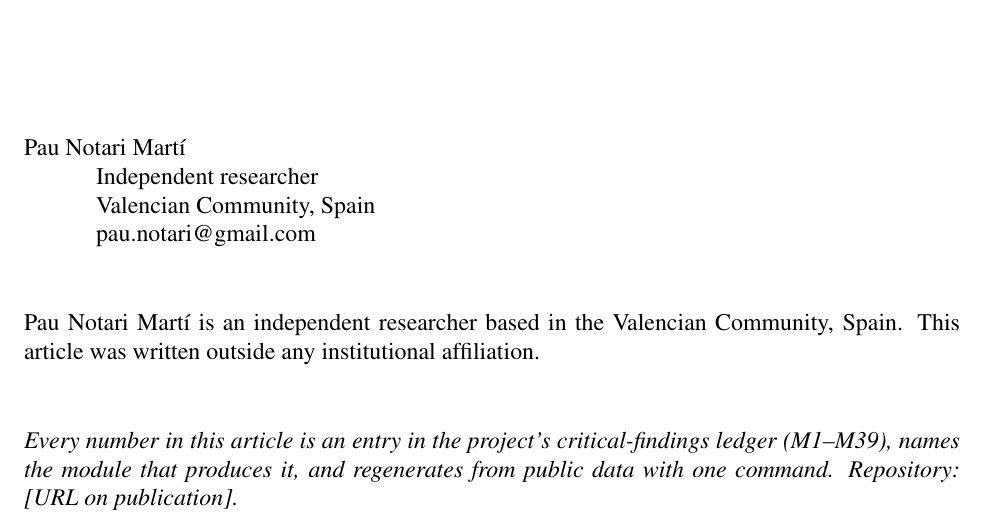
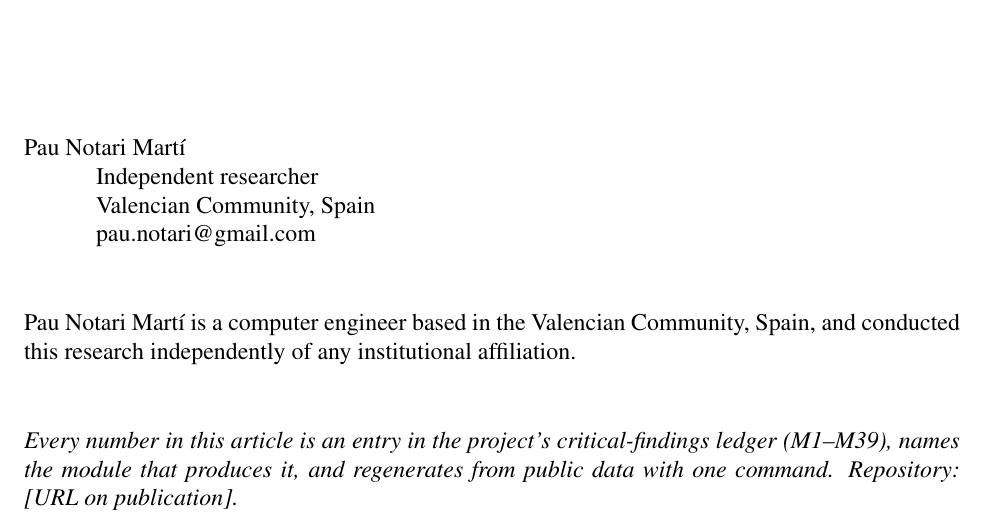
Before and after one commit to paunotari/portfolio-lab, a LaTeX document (paper/tex/paper.tex): part of page 1 of 23, cut so that both start at the same text. Compiled offline with pdfLaTeX.

Commit message:
paper: name the author's profession in the bio line
Now: "Pau Notari Marti is a computer engineer based in the Valencian Community,
Spain, and conducted this research independently of any institutional
affiliation."

One sentence, which is what PMR asks for, and it does more than establish
credentials. The paper's credibility rests on a reproducible pipeline, a
findings ledger and 75 tests rather than on an institution's name, so a computer
engineer having built it is coherent with the methodology rather than incidental
to it. Lowercase 'computer engineer' per CMS, since it is a profession and not a
title.

Co-Authored-By: Claude Opus 5 <noreply@anthropic.com>

```diff
--- a/paper/tex/paper.tex
+++ b/paper/tex/paper.tex
@@ -104,8 +104,8 @@ August 2026
 \vspace{18pt}
 % PMR asks for one sentence giving each author's role and affiliation. With no
 % institution behind the work, saying so plainly is the accurate version.
-\noindent Pau Notari Mart\'i is an independent researcher based in the Valencian
-Community, Spain. This article was written outside any institutional affiliation.
+\noindent Pau Notari Mart\'i is a computer engineer based in the Valencian Community,
+Spain, and conducted this research independently of any institutional affiliation.
 
 \vspace{18pt}
 \noindent\emph{Every number in this article is an entry in the project's
```
